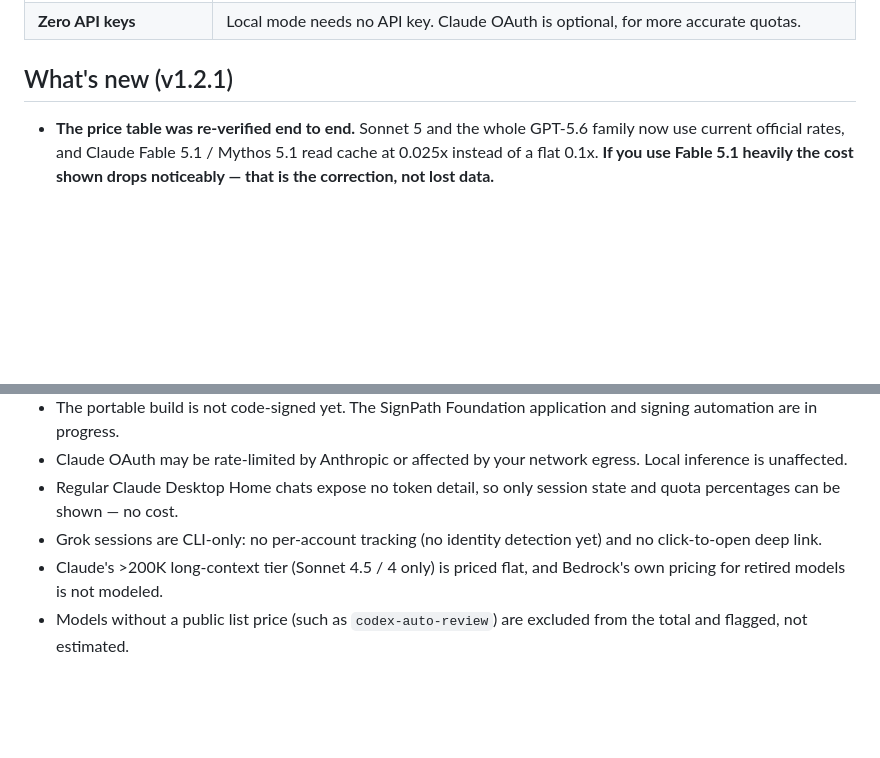
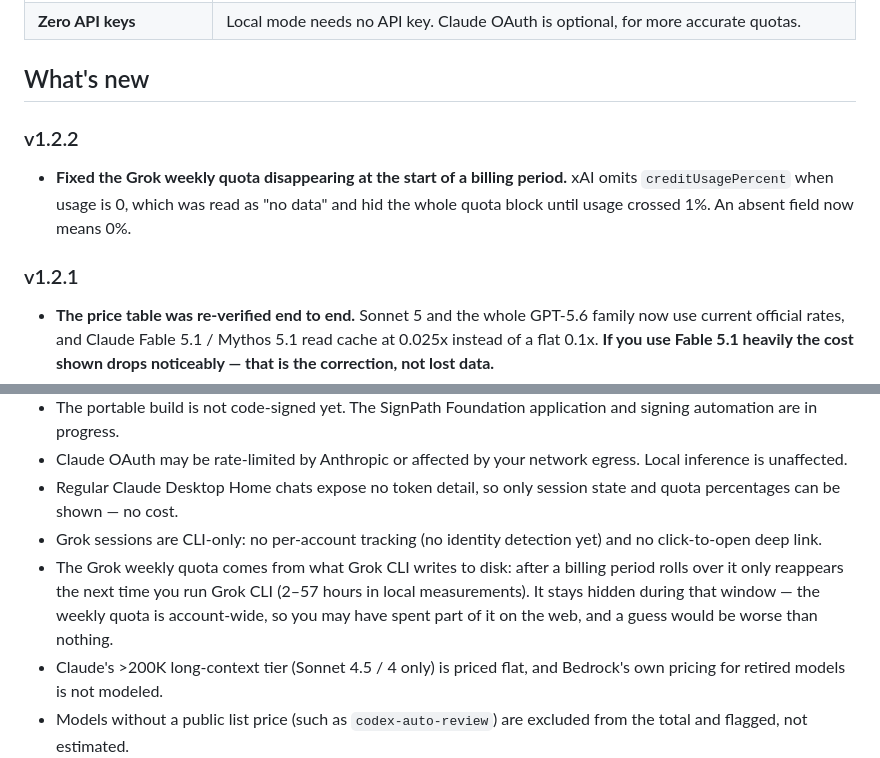
Before and after one commit to saime428/ai-code-usage-tray, a Markdown page: README.md, 2 parts joined by grey strips. Drawn GitHub-style; blank space fills up the shorter version.

```diff
--- a/README.md
+++ b/README.md
@@ -41,7 +41,13 @@
 | **Zero API keys** | Local mode needs no API key. Claude OAuth is optional, for more accurate quotas. |
 
 <a id="quick-start"></a>
-## What's new (v1.2.1)
+## What's new
+
+### v1.2.2
+
+- **Fixed the Grok weekly quota disappearing at the start of a billing period.** xAI omits `creditUsagePercent` when usage is 0, which was read as "no data" and hid the whole quota block until usage crossed 1%. An absent field now means 0%.
+
+### v1.2.1
 
 - **The price table was re-verified end to end.** Sonnet 5 and the whole GPT-5.6 family now use current official rates, and Claude Fable 5.1 / Mythos 5.1 read cache at 0.025x instead of a flat 0.1x. **If you use Fable 5.1 heavily the cost shown drops noticeably — that is the correction, not lost data.**
 - **Model resolution fixes.** Longest-prefix matching, so `claude-opus-4` no longer shadows `claude-opus-4-5` and `gpt-5.5` no longer shadows `gpt-5.5-pro` (which had been billing 6x under). Bedrock and Vertex model ids are recognised; those sessions previously showed a cost of zero.
@@ -214,6 +220,7 @@ If `check-prices` reports drift, confirm it against the official pricing pages a
 - Claude OAuth may be rate-limited by Anthropic or affected by your network egress. Local inference is unaffected.
 - Regular Claude Desktop Home chats expose no token detail, so only session state and quota percentages can be shown — no cost.
 - Grok sessions are CLI-only: no per-account tracking (no identity detection yet) and no click-to-open deep link.
+- The Grok weekly quota comes from what Grok CLI writes to disk: after a billing period rolls over it only reappears the next time you run Grok CLI (2–57 hours in local measurements). It stays hidden during that window — the weekly quota is account-wide, so you may have spent part of it on the web, and a guess would be worse than nothing.
 - Claude's >200K long-context tier (Sonnet 4.5 / 4 only) is priced flat, and Bedrock's own pricing for retired models is not modeled.
 - Models without a public list price (such as `codex-auto-review`) are excluded from the total and flagged, not estimated.
 
```
Also changed, not shown: README.zh-CN.md (+8 -1 lines).
